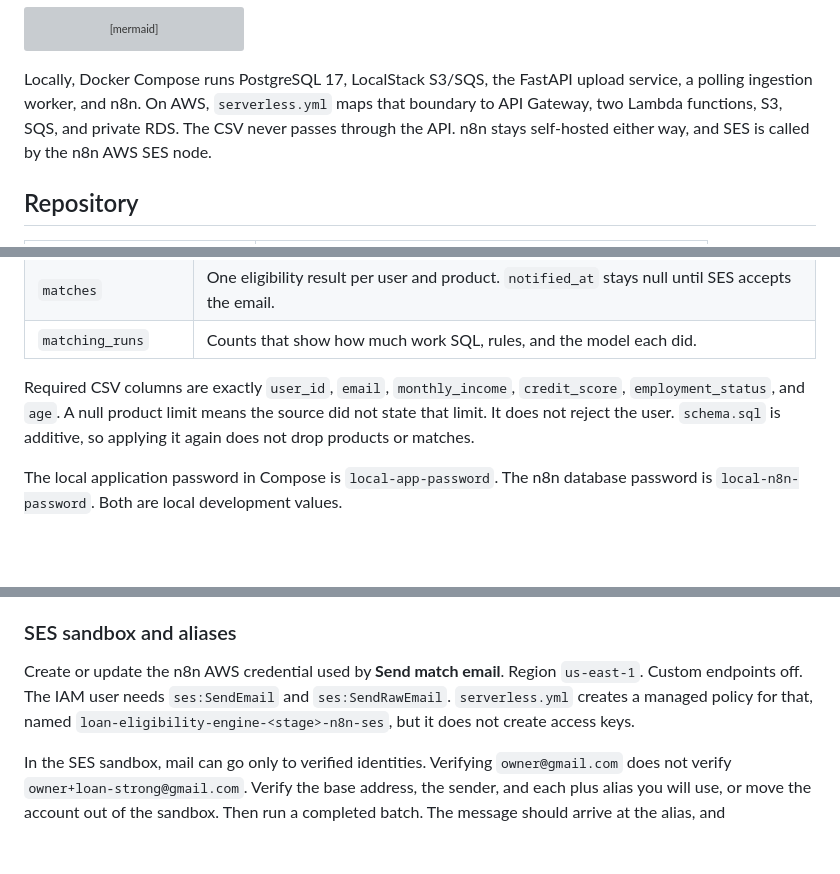
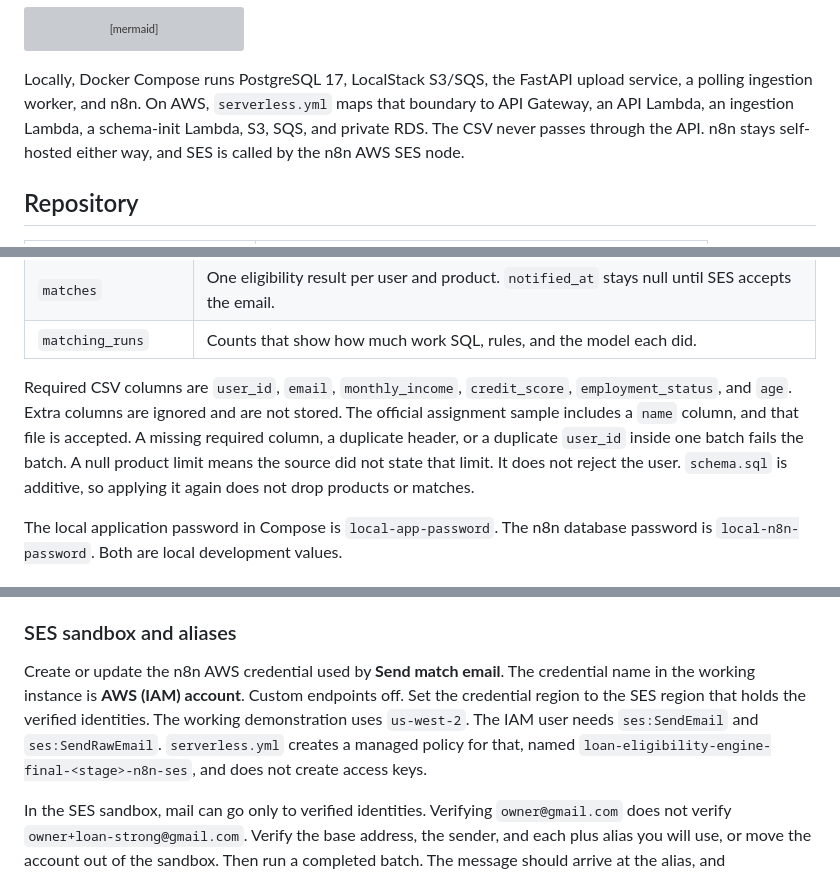
Before and after one commit to amriteshx1/loan-eligibility-engine, a Markdown page: README.md, 3 parts joined by grey strips. Rendered like a GitHub page; blank space fills up the shorter version; grey boxes are pictures that could not be loaded.

```diff
--- a/README.md
+++ b/README.md
@@ -33,9 +33,10 @@ flowchart LR
 
 Locally, Docker Compose runs PostgreSQL 17, LocalStack S3/SQS, the FastAPI
 upload service, a polling ingestion worker, and n8n. On AWS, `serverless.yml`
-maps that boundary to API Gateway, two Lambda functions, S3, SQS, and private
-RDS. The CSV never passes through the API. n8n stays self-hosted either way,
-and SES is called by the n8n AWS SES node.
+maps that boundary to API Gateway, an API Lambda, an ingestion Lambda, a
+schema-init Lambda, S3, SQS, and private RDS. The CSV never passes through the
+API. n8n stays self-hosted either way, and SES is called by the n8n AWS SES
+node.
 
 ## Repository
 
@@ -113,10 +114,14 @@ n8n stores its own data in the `n8n` database. Application tables live in
 | `matches` | One eligibility result per user and product. `notified_at` stays null until SES accepts the email. |
 | `matching_runs` | Counts that show how much work SQL, rules, and the model each did. |
 
-Required CSV columns are exactly `user_id`, `email`, `monthly_income`,
-`credit_score`, `employment_status`, and `age`. A null product limit means the
-source did not state that limit. It does not reject the user. `schema.sql` is
-additive, so applying it again does not drop products or matches.
+Required CSV columns are `user_id`, `email`, `monthly_income`,
+`credit_score`, `employment_status`, and `age`. Extra columns are ignored and
+are not stored. The official assignment sample includes a `name` column, and
+that file is accepted. A missing required column, a duplicate header, or a
+duplicate `user_id` inside one batch fails the batch. A null product limit
+means the source did not state that limit. It does not reject the user.
+`schema.sql` is additive, so applying it again does not drop products or
+matches.
 
 The local application password in Compose is `local-app-password`. The n8n
 database password is `local-n8n-password`. Both are local development values.
@@ -343,10 +355,14 @@ successful rows have already been recorded, so a retry does not resend them.
 
 ### SES sandbox and aliases
 
-Create or update the n8n AWS credential used by **Send match email**. Region
-`us-east-1`. Custom endpoints off. The IAM user needs `ses:SendEmail` and
-`ses:SendRawEmail`. `serverless.yml` creates a managed policy for that, named
-`loan-eligibility-engine-<stage>-n8n-ses`, but it does not create access keys.
+Create or update the n8n AWS credential used by **Send match email**. The
+credential name in the working instance is **AWS (IAM) account**. Custom
+endpoints off. Set the credential region to the SES region that holds the
+verified identities. The working demonstration uses `us-west-2`. The IAM user
+needs `ses:SendEmail` and `ses:SendRawEmail`. `serverless.yml` creates a
+managed policy for that, named
+`loan-eligibility-engine-final-<stage>-n8n-ses`, and does not create access
+keys.
 
 In the SES sandbox, mail can go only to verified identities. Verifying
 `owner@gmail.com` does not verify `owner+loan-strong@gmail.com`. Verify the
```
Also changed, not shown: other parts of README.md (+53 -19 lines).
